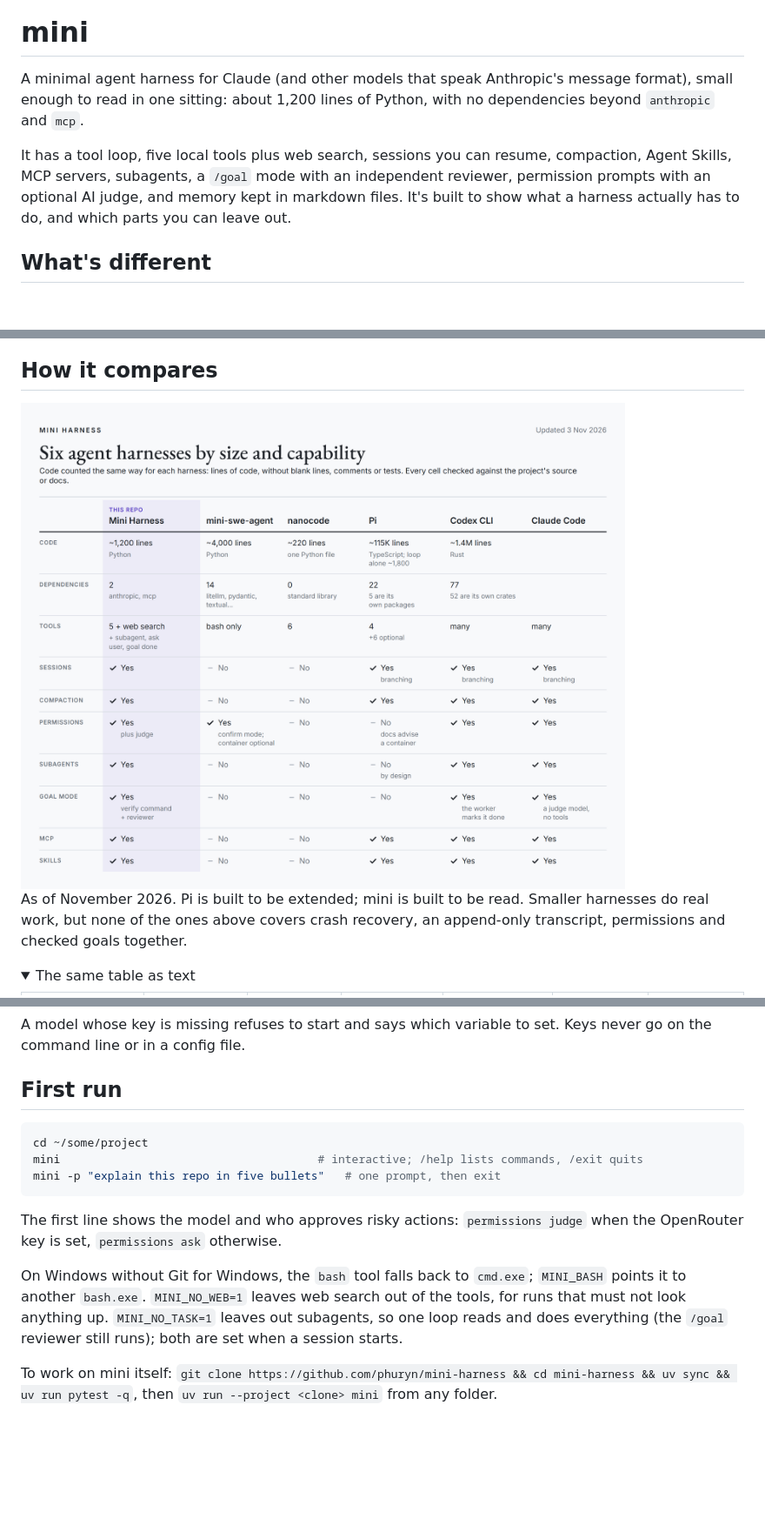
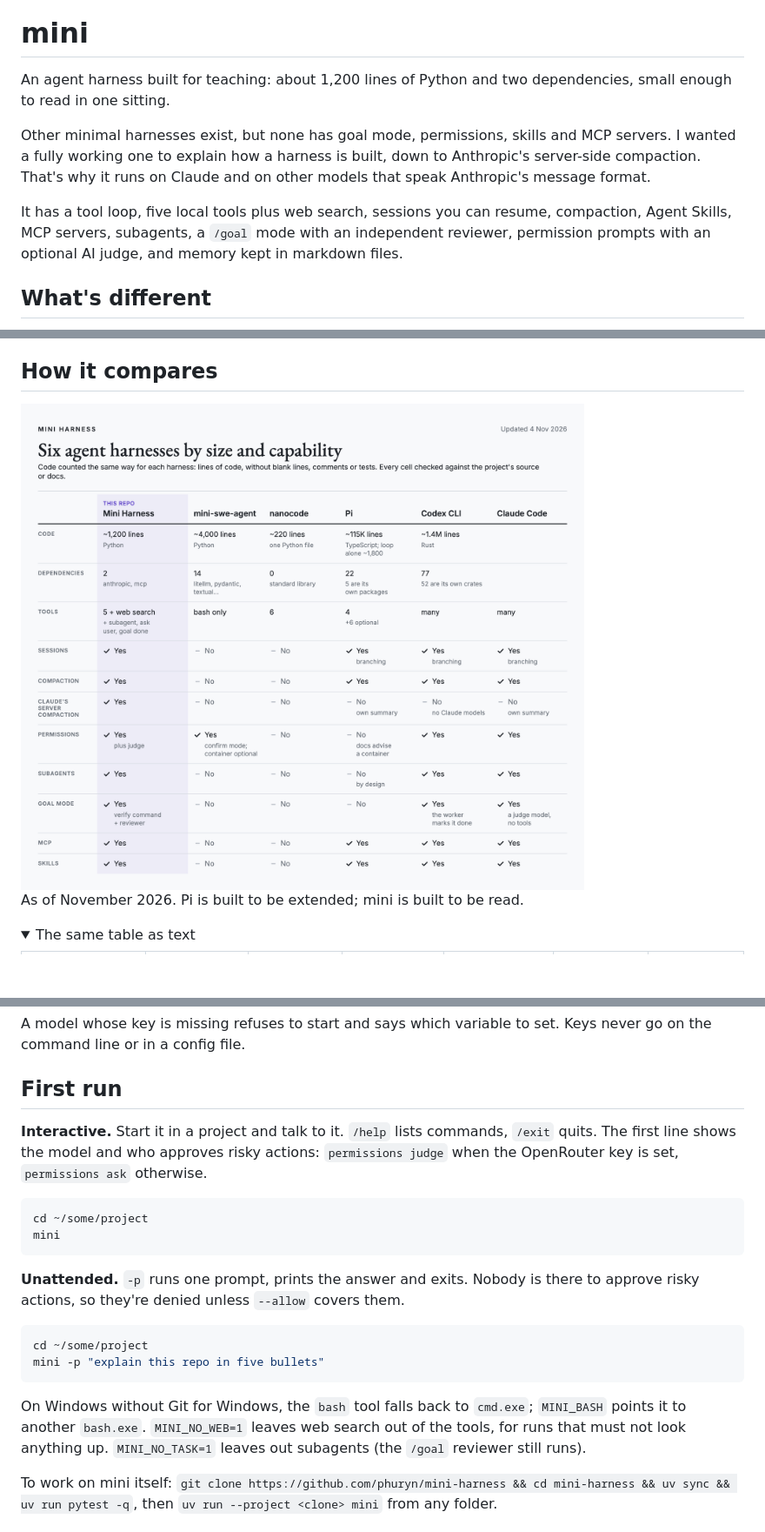
Before and after one commit to phuryn/mini-harness, a Markdown page: README.md, 3 parts joined by grey strips. Shown at 87% size. GitHub-like rendering; pictures changed too: docs/img/compare-light.png; folded sections open; blank space fills up the shorter version.

Commit message:
README: built for teaching up front; interactive and unattended runs apart; Claude's server-side compaction row; Terminal-Bench 2.0 header; trims

````diff
--- a/README.md
+++ b/README.md
@@ -3,9 +3,11 @@
 
 # mini
 
-A minimal agent harness for Claude (and other models that speak Anthropic's message format), small enough to read in one sitting: about 1,200 lines of Python, with no dependencies beyond `anthropic` and `mcp`.
+An agent harness built for teaching: about 1,200 lines of Python and two dependencies, small enough to read in one sitting.
 
-It has a tool loop, five local tools plus web search, sessions you can resume, compaction, Agent Skills, MCP servers, subagents, a `/goal` mode with an independent reviewer, permission prompts with an optional AI judge, and memory kept in markdown files. It's built to show what a harness actually has to do, and which parts you can leave out.
+Other minimal harnesses exist, but none has goal mode, permissions, skills and MCP servers. I wanted a fully working one to explain how a harness is built, down to Anthropic's server-side compaction. That's why it runs on Claude and on other models that speak Anthropic's message format.
+
+It has a tool loop, five local tools plus web search, sessions you can resume, compaction, Agent Skills, MCP servers, subagents, a `/goal` mode with an independent reviewer, permission prompts with an optional AI judge, and memory kept in markdown files.
 
 ## What's different
 
@@ -23,6 +25,6 @@ It has a tool loop, five local tools plus web search, sessions you can resume, c
 </picture>
 
-As of November 2026. Pi is built to be extended; mini is built to be read. Smaller harnesses do real work, but none of the ones above covers crash recovery, an append-only transcript, permissions and checked goals together.
+As of November 2026. Pi is built to be extended; mini is built to be read.
 
 <details>
 <summary>The same table as text</summary>
@@ -112,15 +115,21 @@ A model whose key is missing refuses to start and says which variable to set. Ke
 
 ## First run
 
+**Interactive.** Start it in a project and talk to it. `/help` lists commands, `/exit` quits. The first line shows the model and who approves risky actions: `permissions judge` when the OpenRouter key is set, `permissions ask` otherwise.
+
 ```bash
 cd ~/some/project
-mini                                      # interactive; /help lists commands, /exit quits
-mini -p "explain this repo in five bullets"   # one prompt, then exit
+mini
 ```
 
-The first line shows the model and who approves risky actions: `permissions judge` when the OpenRouter key is set, `permissions ask` otherwise.
+**Unattended.** `-p` runs one prompt, prints the answer and exits. Nobody is there to approve risky actions, so they're denied unless `--allow` covers them.
 
-On Windows without Git for Windows, the `bash` tool falls back to `cmd.exe`; `MINI_BASH` points it to another `bash.exe`. `MINI_NO_WEB=1` leaves web search out of the tools, for runs that must not look anything up. `MINI_NO_TASK=1` leaves out subagents, so one loop reads and does everything (the `/goal` reviewer still runs); both are set when a session starts.
+```bash
+cd ~/some/project
+mini -p "explain this repo in five bullets"
+```
+
+On Windows without Git for Windows, the `bash` tool falls back to `cmd.exe`; `MINI_BASH` points it to another `bash.exe`. `MINI_NO_WEB=1` leaves web search out of the tools, for runs that must not look anything up. `MINI_NO_TASK=1` leaves out subagents (the `/goal` reviewer still runs).
 
 To work on mini itself: `git clone https://github.com/phuryn/mini-harness && cd mini-harness && uv sync && uv run pytest -q`, then `uv run --project <clone> mini` from any folder.
 
````
Also changed, not shown: other parts of README.md (+5 -4 lines), docs/img/compare-dark.png.
